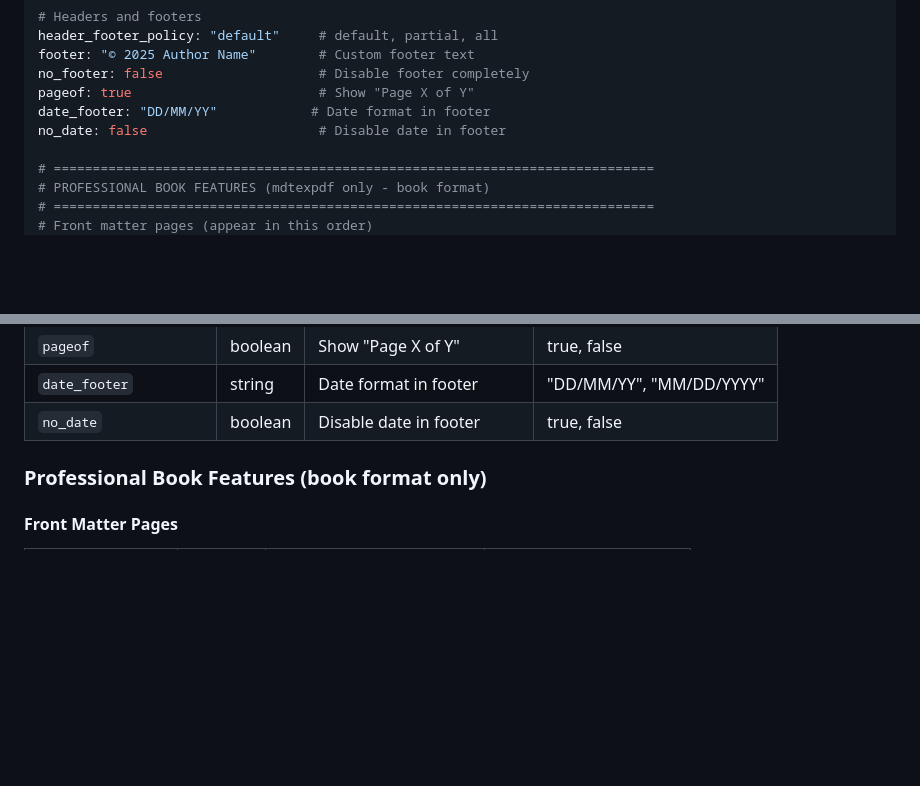
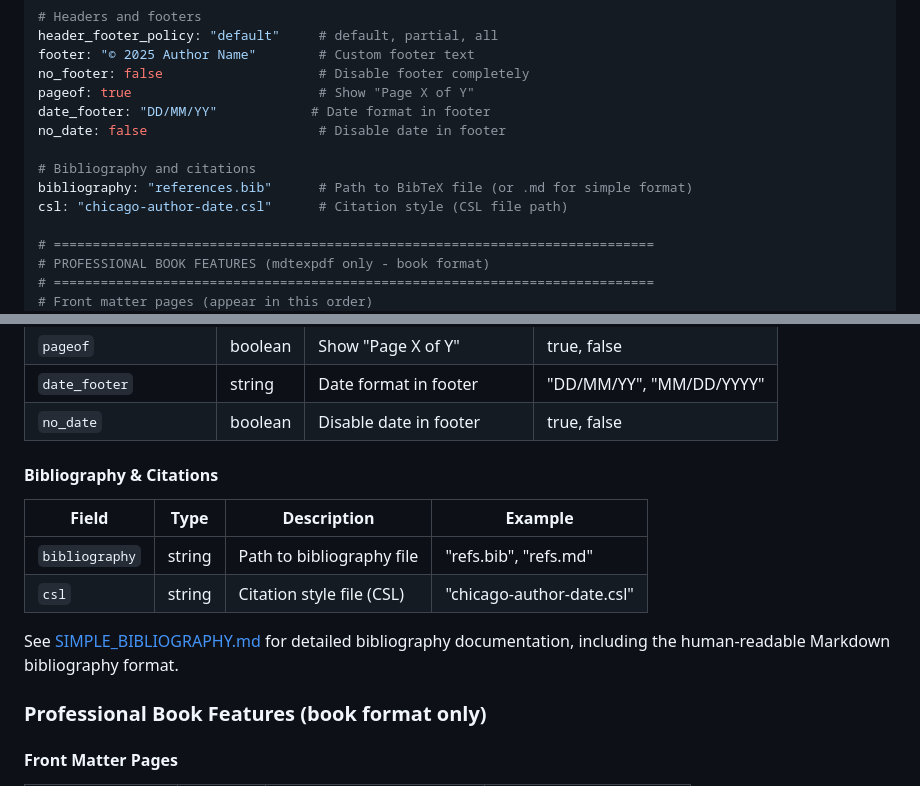
Before and after one commit to ucli-tools/mdtexpdf, a Markdown page: docs/METADATA.md, 2 parts joined by grey strips. GitHub-like rendering; blank space fills up the shorter version.

Commit message:
docs: add bibliography and citation fields to metadata guide

```diff
--- a/docs/METADATA.md
+++ b/docs/METADATA.md
@@ -61,6 +61,10 @@ no_footer: false                    # Disable footer completely
 pageof: true                        # Show "Page X of Y"
 date_footer: "DD/MM/YY"            # Date format in footer
 no_date: false                      # Disable date in footer
+
+# Bibliography and citations
+bibliography: "references.bib"      # Path to BibTeX file (or .md for simple format)
+csl: "chicago-author-date.csl"      # Citation style (CSL file path)
 
 # =============================================================================
 # PROFESSIONAL BOOK FEATURES (mdtexpdf only - book format)
@@ -169,6 +173,15 @@ narrator: "AI Narrator"             # Narrator name for metadata
 | `pageof` | boolean | Show "Page X of Y" | true, false |
 | `date_footer` | string | Date format in footer | "DD/MM/YY", "MM/DD/YYYY" |
 | `no_date` | boolean | Disable date in footer | true, false |
+
+#### Bibliography & Citations
+
+| Field | Type | Description | Example |
+|-------|------|-------------|---------|
+| `bibliography` | string | Path to bibliography file | "refs.bib", "refs.md" |
+| `csl` | string | Citation style file (CSL) | "chicago-author-date.csl" |
+
+See [SIMPLE_BIBLIOGRAPHY.md](SIMPLE_BIBLIOGRAPHY.md) for detailed bibliography documentation, including the human-readable Markdown bibliography format.
 
 ### Professional Book Features (book format only)
 
```
